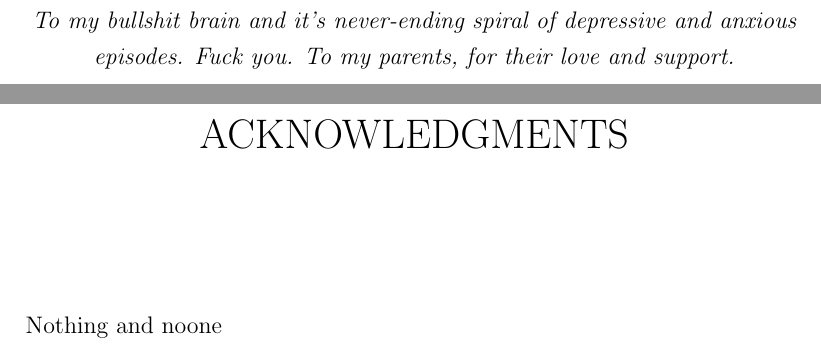
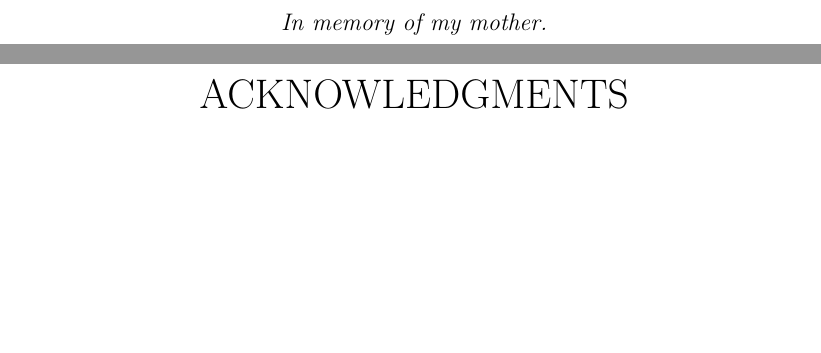
Before and after one commit to kbusche/masters_thesis, a LaTeX thesis (ecethesis.tex): two parts of pages 3 and 4 of 22 before the commit and two parts of pages 3 and 4 of 23 after it, joined at a grey line, cut at the place of the change, the shorter picture padded with empty space. Compiled offline with pdfLaTeX.

Commit message:
Removed depression lines, changed dedication

```diff
--- a/ecethesis.tex
+++ b/ecethesis.tex
@@ -76,9 +76,7 @@
 %
 \begin{dedication}
 % Whatever dedication you want.
-To my bullshit brain and it's never-ending spiral of depressive and anxious
-	episodes. Fuck you.
-To my parents, for their love and support.
+In memory of my mother.
 \end{dedication}
 
 %%%%%%%%%%%%%%%%%%%%%%%%%%%%%%%%%%%%%%%%%%%%%%%%%%%%%%%%%%%%%%%%%%%%%%%%%%%%%%%
@@ -86,7 +84,6 @@ To my parents, for their love and support.
 %
 % Put acknowledgments in a file called "ack.tex" and it'll be inputted here.
 \begin{acknowledgments}
-Nothing and noone
 %\input{ack}
 \end{acknowledgments}
 
```
Also changed, not shown: ecethesis.tex (2 more changed lines).
